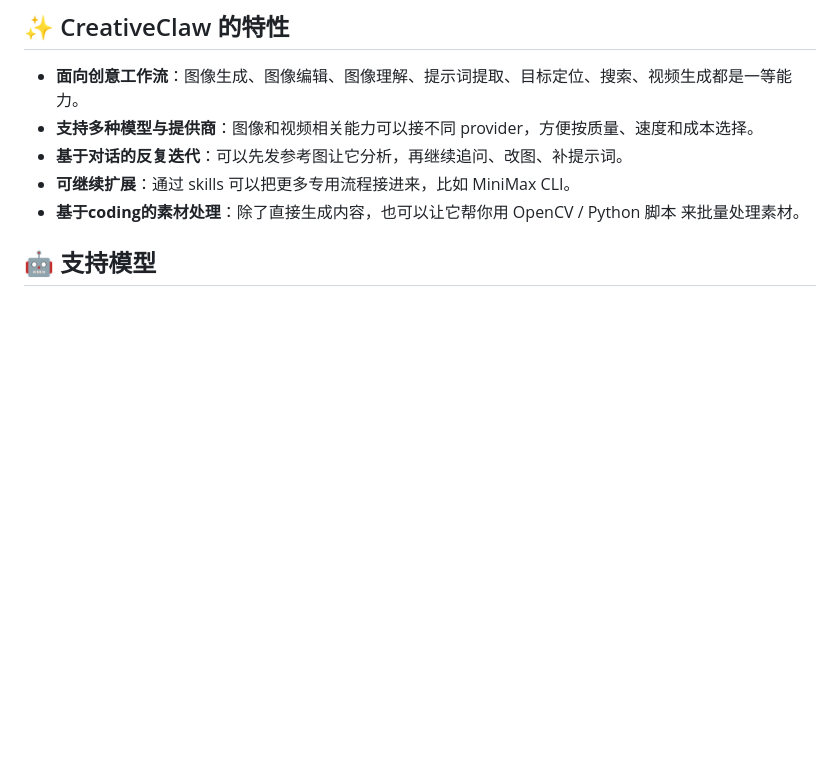
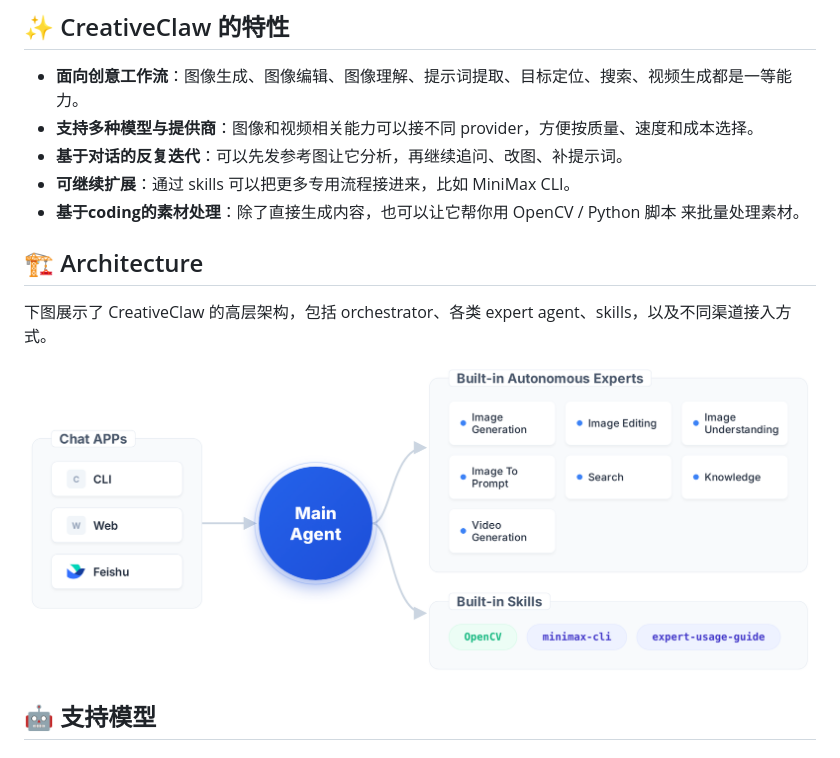
Before and after one commit to GML-FMGroup/creative_claw, a Markdown page: README_zh.md, the part around the change. GitHub-like rendering; pictures changed too: asset/framework.png (added); blank space fills up the shorter version.

```diff
--- a/README_zh.md
+++ b/README_zh.md
@@ -30,6 +30,12 @@ CreativeClaw 是一个由多个自主智能体驱动的创意工作流系统，
 - **基于对话的反复迭代**：可以先发参考图让它分析，再继续追问、改图、补提示词。
 - **可继续扩展**：通过 skills 可以把更多专用流程接进来，比如 MiniMax CLI。
 - **基于coding的素材处理**：除了直接生成内容，也可以让它帮你用 OpenCV / Python 脚本 来批量处理素材。
+
+## 🏗️ Architecture
+
+下图展示了 CreativeClaw 的高层架构，包括 orchestrator、各类 expert agent、skills，以及不同渠道接入方式。
+
+![CreativeClaw architecture](asset/framework.png)
 
 ## 🤖 支持模型
 
```
Also changed, not shown: README.md (+6 -0 lines).
